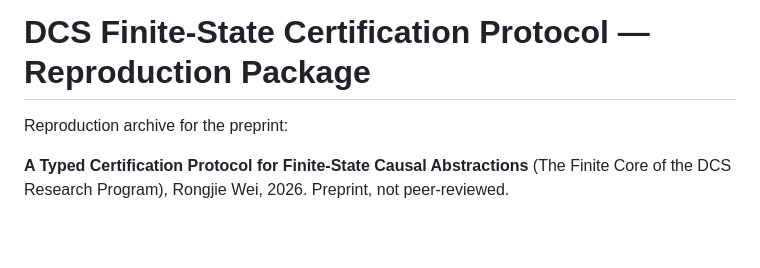
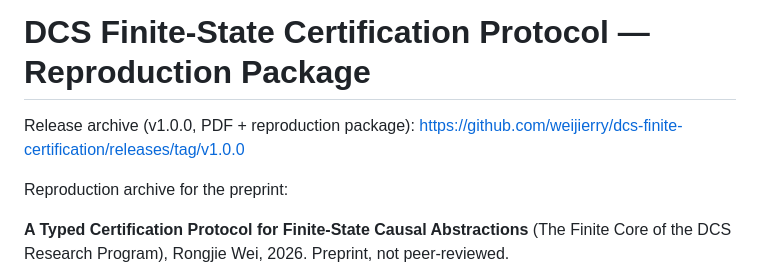
Before and after one commit to weijierry/dcs-finite-certification, a Markdown page: README.md, the part around the change. Drawn GitHub-style; blank space fills up the shorter version.

Commit message:
README: add Release v1.0.0 link

```diff
--- a/README.md
+++ b/README.md
@@ -1,4 +1,6 @@
 # DCS Finite-State Certification Protocol — Reproduction Package
+
+Release archive (v1.0.0, PDF + reproduction package): https://github.com/weijierry/dcs-finite-certification/releases/tag/v1.0.0
 
 Reproduction archive for the preprint:
 
```
